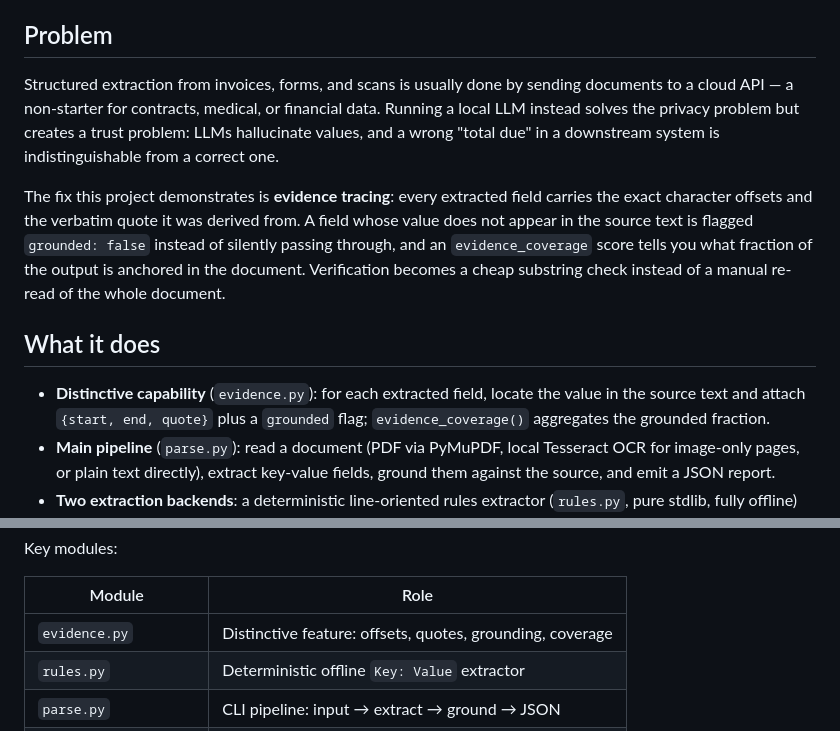
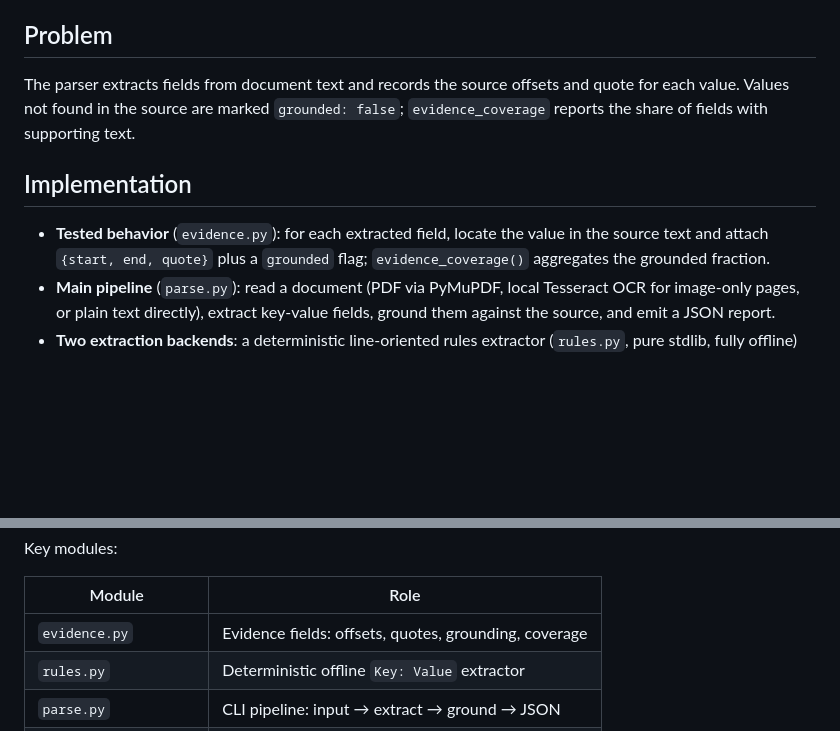
Before and after one commit to dankeewithtwoes/ml_rand, a Markdown page: 17_local_document_parser/README.md, 2 parts joined by grey strips. Drawn GitHub-style; blank space fills up the shorter version.

Commit message:
docs: simplify portfolio documentation

```diff
--- a/17_local_document_parser/README.md
+++ b/17_local_document_parser/README.md
@@ -6,23 +6,11 @@ OCR, no hosted LLM, no data leaving the machine.
 
 ## Problem
 
-Structured extraction from invoices, forms, and scans is usually done by
-sending documents to a cloud API — a non-starter for contracts, medical, or
-financial data. Running a local LLM instead solves the privacy problem but
-creates a trust problem: LLMs hallucinate values, and a wrong "total due" in
-a downstream system is indistinguishable from a correct one.
+The parser extracts fields from document text and records the source offsets and quote for each value. Values not found in the source are marked `grounded: false`; `evidence_coverage` reports the share of fields with supporting text.
 
-The fix this project demonstrates is **evidence tracing**: every extracted
-field carries the exact character offsets and the verbatim quote it was
-derived from. A field whose value does not appear in the source text is
-flagged `grounded: false` instead of silently passing through, and an
-`evidence_coverage` score tells you what fraction of the output is anchored
-in the document. Verification becomes a cheap substring check instead of a
-manual re-read of the whole document.
+## Implementation
 
-## What it does
-
-- **Distinctive capability** (`evidence.py`): for each extracted field,
+- **Tested behavior** (`evidence.py`): for each extracted field,
   locate the value in the source text and attach `{start, end, quote}` plus
   a `grounded` flag; `evidence_coverage()` aggregates the grounded fraction.
 - **Main pipeline** (`parse.py`): read a document (PDF via PyMuPDF, local
@@ -61,7 +49,7 @@ Key modules:
 
 | Module | Role |
 |---|---|
-| `evidence.py` | Distinctive feature: offsets, quotes, grounding, coverage |
+| `evidence.py` | Evidence fields: offsets, quotes, grounding, coverage |
 | `rules.py` | Deterministic offline `Key: Value` extractor |
 | `parse.py` | CLI pipeline: input → extract → ground → JSON |
 | `batch_parse.py` | Directory-level PDF batch parsing |
```
